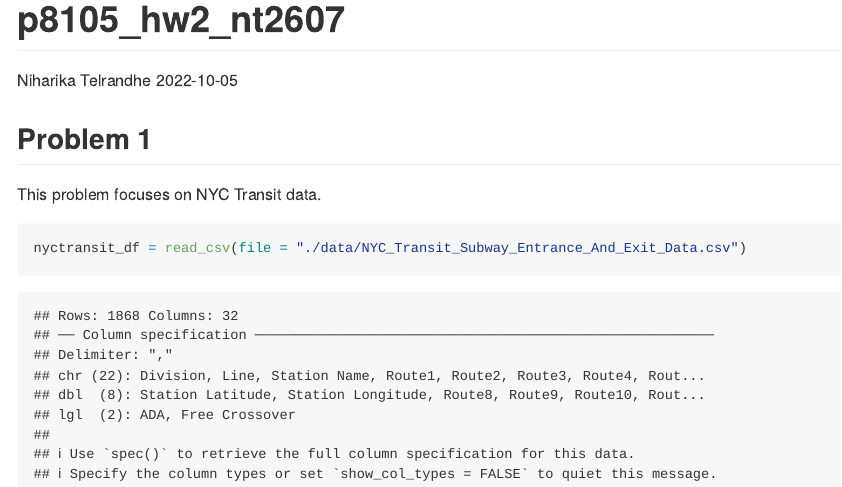
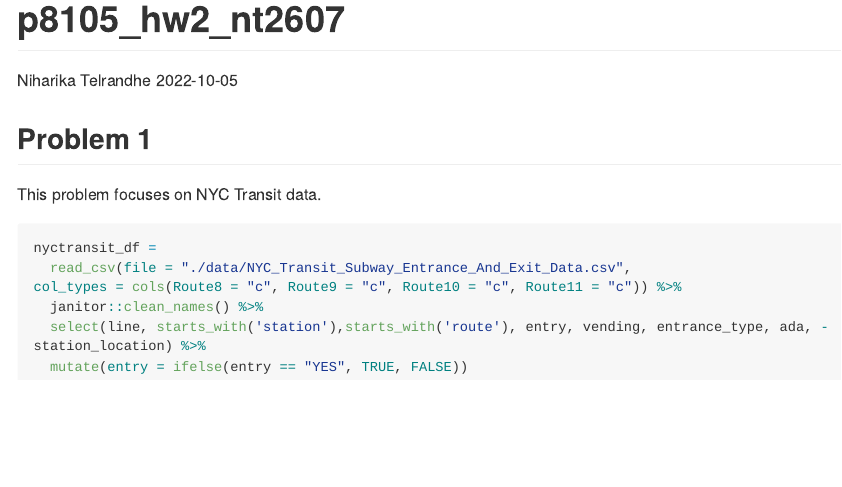
Before and after one commit to Niharikavt/p8105_hw2_nt2607, an R Markdown document (p8105_hw2_nt2607.Rmd): the page in a window 1100 px wide, from its top. The pictures show the output file p8105_hw2_nt2607.md that the author committed with the source, drawn offline in the style of GitHub; long lines of code are wrapped.

Commit message:
reading and tidying data

````diff
--- a/p8105_hw2_nt2607.Rmd
+++ b/p8105_hw2_nt2607.Rmd
@@ -14,6 +14,11 @@ library(readxl)
 ## Problem 1
 This problem focuses on NYC Transit data.
 
-```{r}
-nyctransit_df = read_csv(file = "./data/NYC_Transit_Subway_Entrance_And_Exit_Data.csv")
+```{r Q1}
+nyctransit_df =
+  read_csv(file = "./data/NYC_Transit_Subway_Entrance_And_Exit_Data.csv",
+col_types = cols(Route8 = "c", Route9 = "c", Route10 = "c", Route11 = "c")) %>%
+  janitor::clean_names() %>%
+  select(line, starts_with('station'),starts_with('route'), entry, vending, entrance_type, ada, -station_location) %>%
+  mutate(entry = ifelse(entry == "YES", TRUE, FALSE))
 ```
````
Also changed, not shown: p8105_hw2_nt2607.md.
